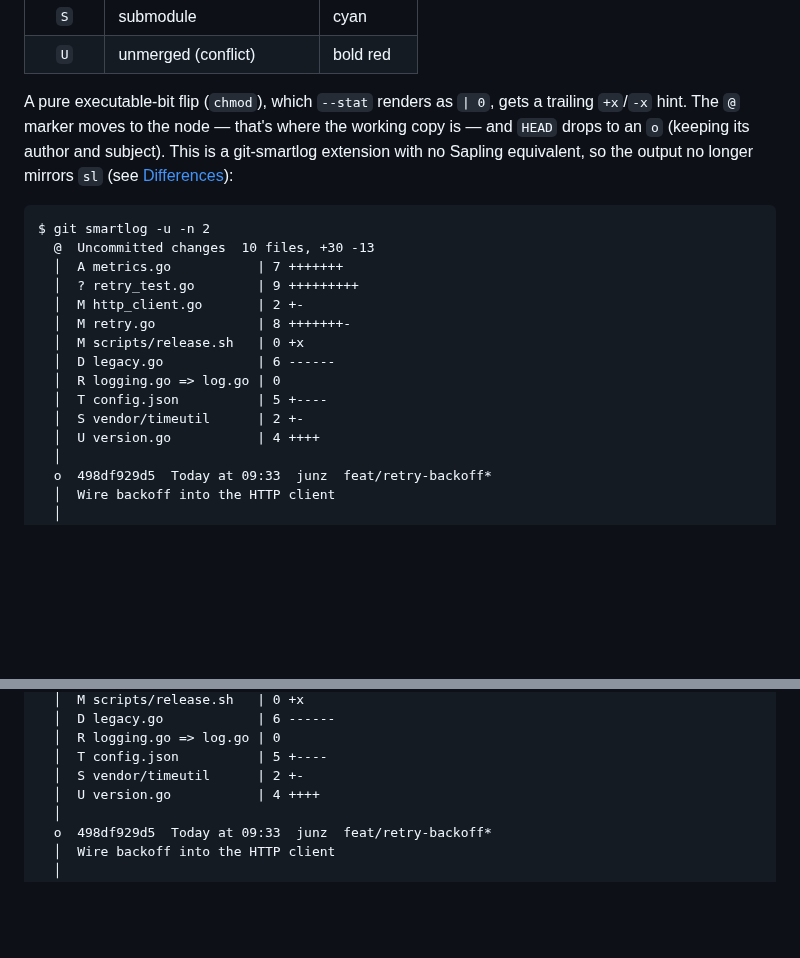
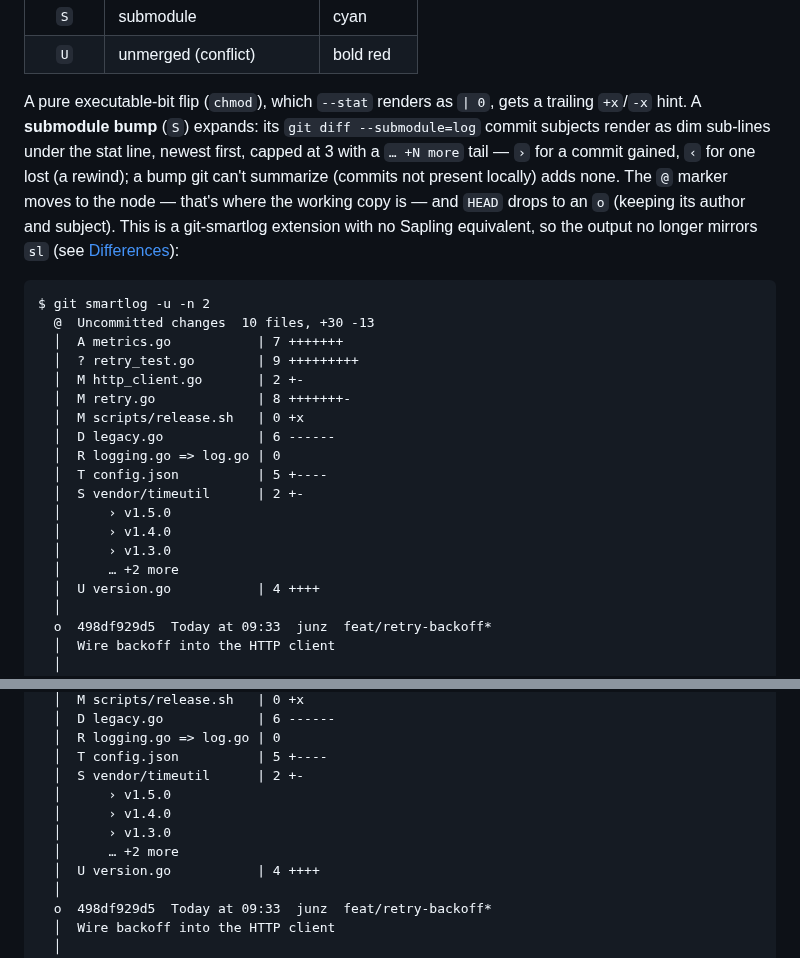
Before and after one commit to junzh0u/git-smartlog, a Markdown page: README.md, 2 parts joined by grey strips. Rendered like a GitHub page; blank space fills up the shorter version.

Commit message:
feat: expand submodule pointer bumps into a short commit list
In the -u/-c/-C stat bodies, a submodule bump (marker S) now expands
into its `git diff --submodule=log` commit subjects as dim sub-lines
under the stat line — newest first, capped at 3 with a "… +N more"
tail; "›" for a commit gained, "‹" for one lost (a rewind). A bump
git can't summarize (commits not present locally) adds no sub-lines,
so its bare S line stands alone.

On by default within those bodies; plain smartlog output is unchanged
and stays byte-identical to sapling (no stat body there).

The sub-lines are newline-bundled onto the S entry so the marker-group
sort keeps them attached, then split back into their own STAT_BODY
lines when flattening (STAT_BODY stays one-line-per-element for the -u
node's per-line gutter).

make-demo.sh: submodule origin now has 6 commits, pinned at its base
then bumped forward, so the demo exercises the cap. README examples,
prose, and both screenshots regenerated.

Co-Authored-By: Claude Opus 4.8 (1M context) <noreply@anthropic.com>

```diff
--- a/README.md
+++ b/README.md
@@ -95,7 +95,11 @@ within each group, matching `git status`):
 | `U` | unmerged (conflict) | bold red |
 
 A pure executable-bit flip (`chmod`), which `--stat` renders as `| 0`, gets a
-trailing `+x`/`-x` hint. The `@` marker moves to the node — that's where the working
+trailing `+x`/`-x` hint. A **submodule bump** (`S`) expands: its
+`git diff --submodule=log` commit subjects render as dim sub-lines under the stat
+line, newest first, capped at 3 with a `… +N more` tail — `›` for a commit gained,
+`‹` for one lost (a rewind); a bump git can't summarize (commits not present
+locally) adds none. The `@` marker moves to the node — that's where the working
 copy is — and `HEAD` drops to an `o` (keeping its author and subject). This is a
 git-smartlog extension with no Sapling equivalent, so the output no longer mirrors
 `sl` (see [Differences](#differences-from-saplings-sl)):
@@ -112,6 +116,10 @@ $ git smartlog -u -n 2
   │  R logging.go => log.go | 0
   │  T config.json          | 5 +----
   │  S vendor/timeutil      | 2 +-
+  │      › v1.5.0
+  │      › v1.4.0
+  │      › v1.3.0
+  │      … +2 more
   │  U version.go           | 4 ++++
   │
   o  498df929d5  Today at 09:33  junz  feat/retry-backoff*
@@ -250,6 +262,10 @@ $ git smartlog -u -n 2 -B -a
   │  R logging.go => log.go | 0
   │  T config.json          | 5 +----
   │  S vendor/timeutil      | 2 +-
+  │      › v1.5.0
+  │      › v1.4.0
+  │      › v1.3.0
+  │      … +2 more
   │  U version.go           | 4 ++++
   │
   o  498df929d5  Today at 09:33  junz  feat/retry-backoff*
```
Also changed, not shown: other parts of README.md (+8 -0 lines), screenshots/cover.png, screenshots/smartstat.png, 2 other files.
